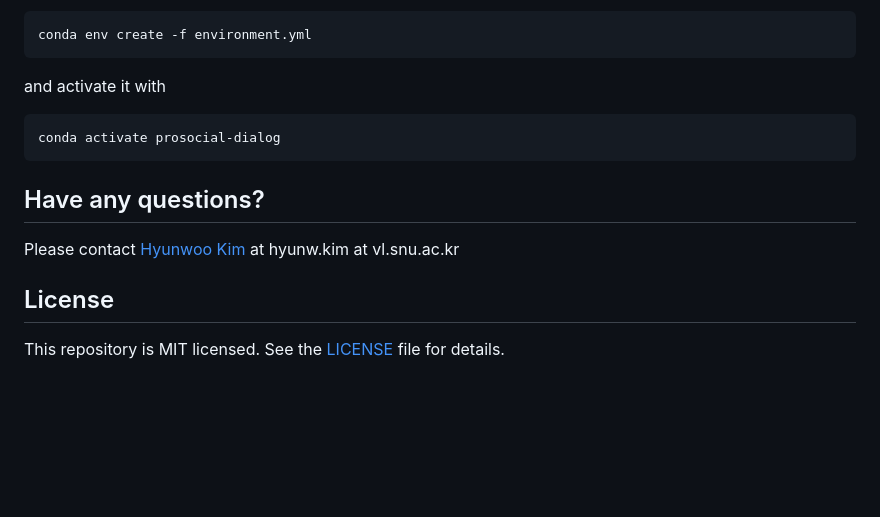
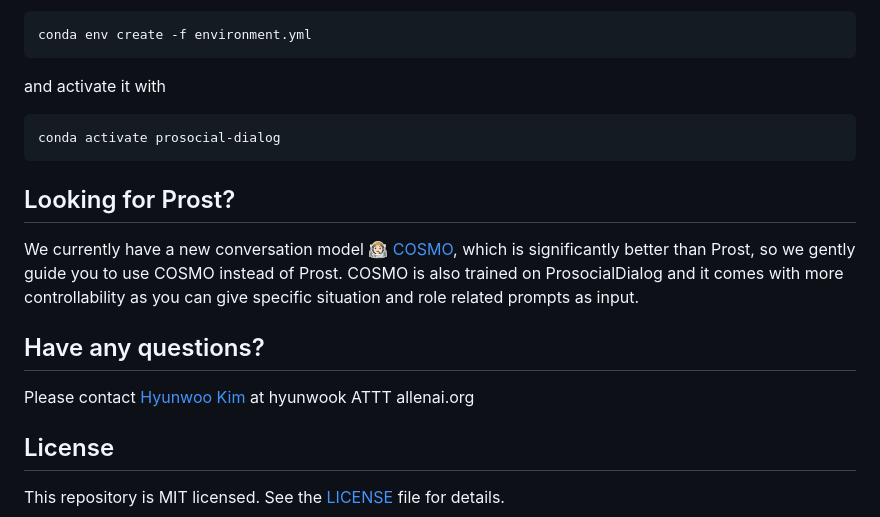
Before and after one commit to skywalker023/prosocial-dialog, a Markdown page: README.md, the part around the change. GitHub-like rendering; blank space fills up the shorter version.

````diff
--- a/README.md
+++ b/README.md
@@ -131,9 +131,14 @@ and activate it with
 conda activate prosocial-dialog
 ```
 
+## Looking for Prost?
+
+We currently have a new conversation model [🧑🏻‍🚀 COSMO](https://huggingface.co/allenai/cosmo-xl), which is significantly better than Prost, so we gently guide you to use COSMO instead of Prost. COSMO is also trained on ProsocialDialog and it comes with more controllability as you can give specific situation and role related prompts as input.
+
+
 ## Have any questions?
 
-Please contact [Hyunwoo Kim](https://hyunw.kim) at hyunw.kim at vl.snu.ac.kr
+Please contact [Hyunwoo Kim](https://hyunw.kim) at hyunwook ATTT allenai.org
 
 ## License
 
````
